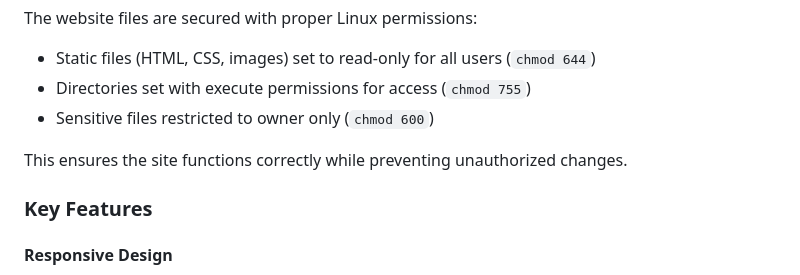
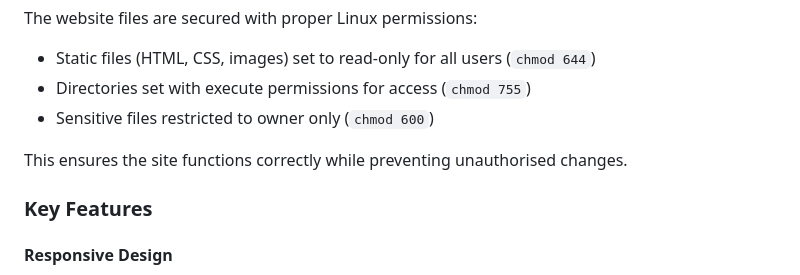
Before and after one commit to ryea9/University-projects, a Markdown page: Web-Systems/README.md, the part around the change. GitHub-like rendering.

```diff
--- a/Web-Systems/README.md
+++ b/Web-Systems/README.md
@@ -43,7 +43,7 @@ The website files are secured with proper Linux permissions:
 - Directories set with execute permissions for access (`chmod 755`)
 - Sensitive files restricted to owner only (`chmod 600`)
 
-This ensures the site functions correctly while preventing unauthorized changes.
+This ensures the site functions correctly while preventing unauthorised changes.
 
 
 ### Key Features
```
